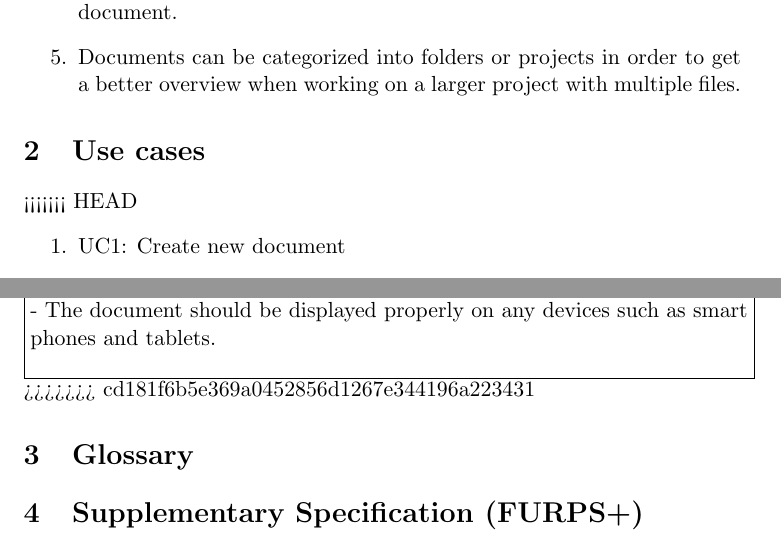
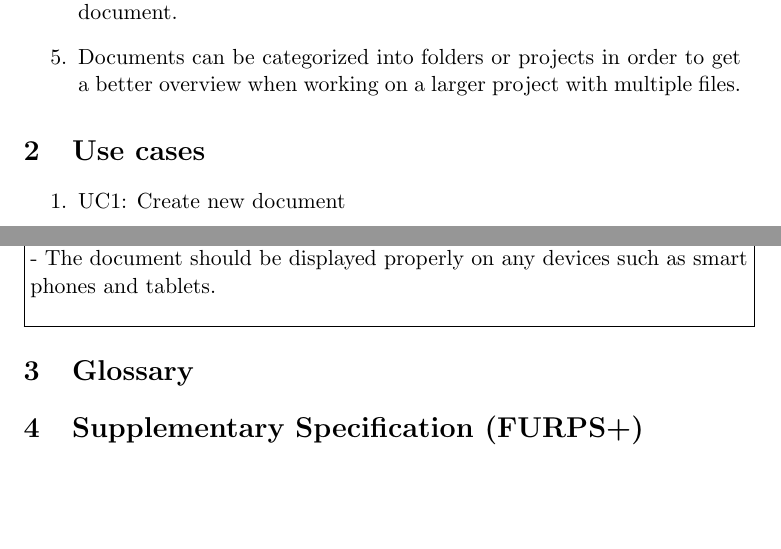
Before and after one commit to filiphjermind/bdsa_projekt, a LaTeX document (Report/Report.tex): two parts of pages 2 and 4 of 6, joined at a grey line, cut so that both start at the same text, the shorter picture padded with empty space. Compiled offline with pdfLaTeX.

```diff
--- a/Report/Report.tex
+++ b/Report/Report.tex
@@ -24,7 +24,6 @@
 \end{enumerate}
 
 \section{Use cases}
-<<<<<<< HEAD
 \begin{enumerate}
 \item UC1: Create new document
 \item UC2: Edit document
@@ -94,9 +94,8 @@
 			\end{enumerate}
 		\textbf{Special requirements:} \\
 		- The document should be displayed properly on any devices such as smart phones and tablets. \\
+	\end{minipage}}
 
-	\end{minipage}}
->>>>>>> cd181f6b5e369a0452856d1267e344196a223431
 \section{Glossary}
 
 \section{Supplementary Specification (FURPS+)}
```
Also changed, not shown: Report/Report.pdf, Report/Report.tex (3 more changed lines), 4 other files.
